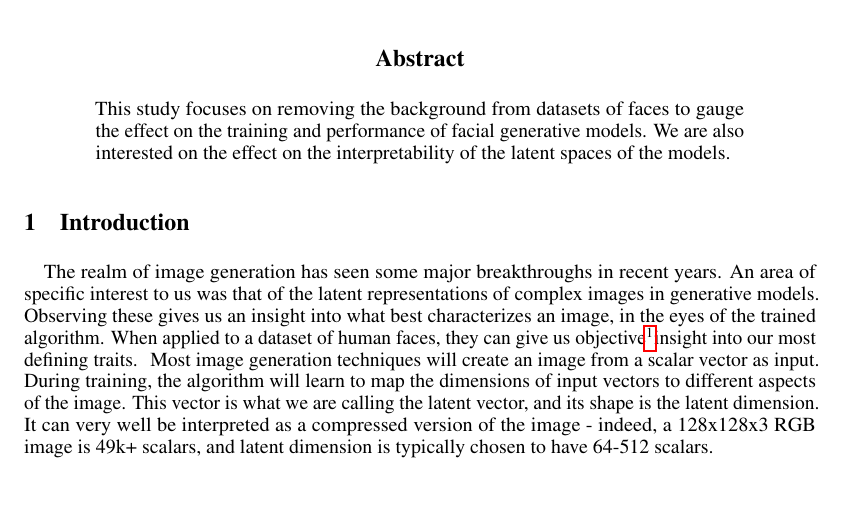
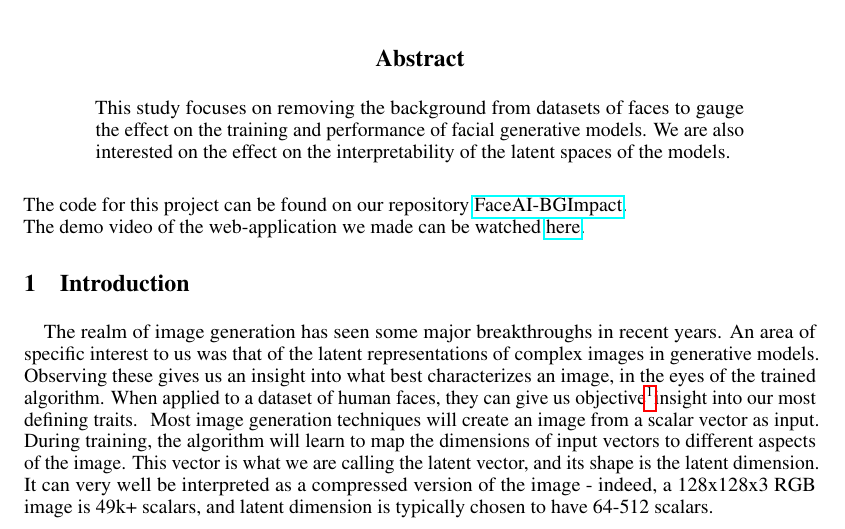
Before and after one commit to thomktz/FaceAI-BGImpact, a LaTeX paper (report/report.tex): part of page 1 of 21, cut so that both start at the same text, the shorter picture padded with empty space. Compiled offline with pdfLaTeX.

Commit message:
Add link
Former-commit-id: 41f4bfcf6d110ac1f79a25de7760ac8376be47f6

```diff
--- a/report/report.tex
+++ b/report/report.tex
@@ -74,6 +74,9 @@
 \begin{abstract}
   This study focuses on removing the background from datasets of faces to gauge the effect on the training and performance of facial generative models. We are also interested on the effect on the interpretability of the latent spaces of the models.
 \end{abstract}
+
+The code for this project can be found on our repository \href{https://github.com/thomktz/FaceAI-BGImpact}{FaceAI-BGImpact}. \\
+The demo video of the web-application we made can be watched \href{https://www.youtube.com/watch?v=BU1d8SxDASY}{here}.
 
 \section{Introduction}
 
```
Also changed, not shown: README.md.
